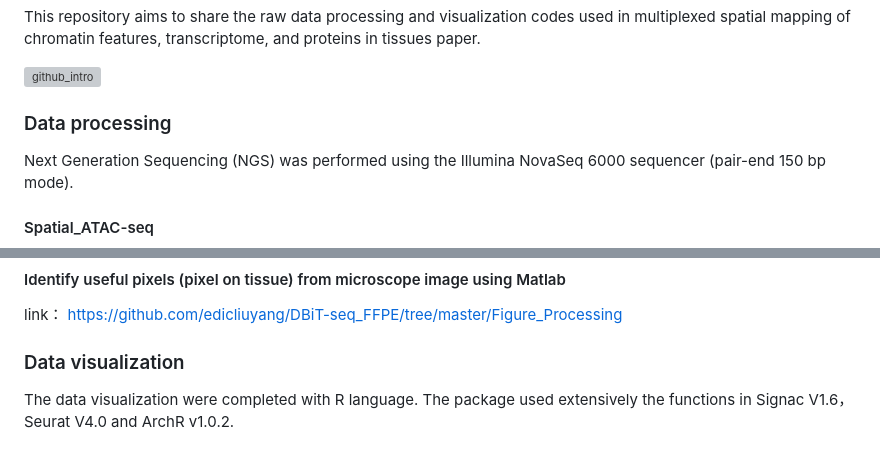
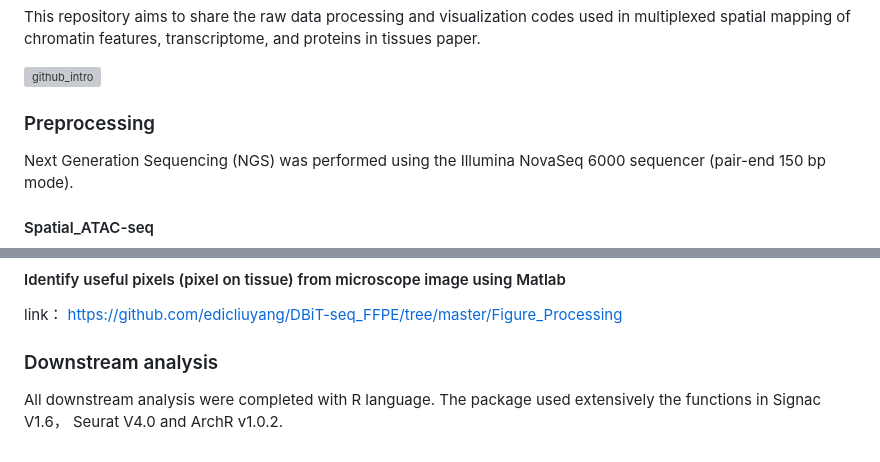
Before and after one commit to liranmao/Spatial_multi_omics, a Markdown page: README.md, 2 parts joined by grey strips. Rendered like a GitHub page; grey boxes are pictures that could not be loaded.

```diff
--- a/README.md
+++ b/README.md
@@ -7,7 +7,7 @@ This repository aims to share the raw data processing and visualization codes us
 ![github_intro](https://github.com/liranmao/Spatial_multi_omics/assets/78578236/2986f184-04c3-4fc2-8166-9e088c83a7cb)
 
 
-### Data processing
+### Preprocessing
  Next Generation Sequencing (NGS) was performed using the Illumina NovaSeq 6000 sequencer (pair-end 150 bp mode).
 #### Spatial_ATAC-seq
 ##### 1.Raw Fastq data
@@ -110,5 +110,5 @@ https://github.com/edicliuyang/DBiT-seq_FFPE/tree/master/Figure_Processing
 
 
 
-### Data visualization
-The data visualization were completed with R language. The package used extensively the functions in Signac V1.6， Seurat V4.0 and ArchR v1.0.2.
+### Downstream analysis
+All downstream analysis were completed with R language. The package used extensively the functions in Signac V1.6， Seurat V4.0 and ArchR v1.0.2.
```
